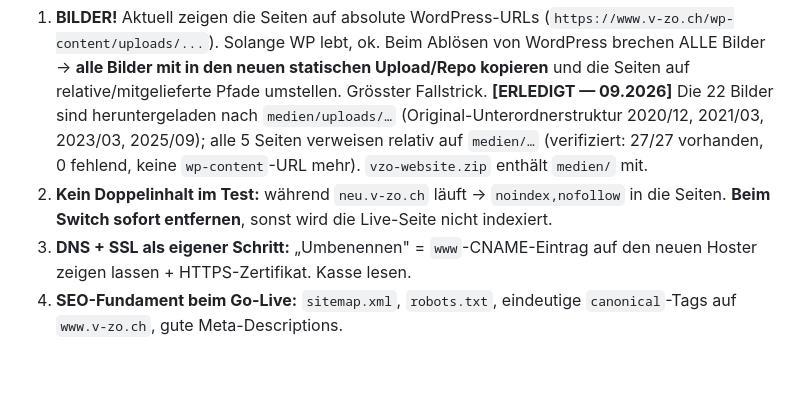
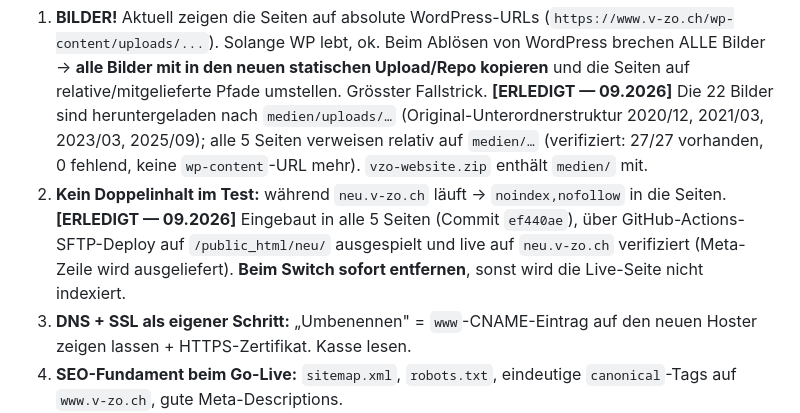
Before and after one commit to klausblum-bot/vzo-website, a Markdown page: BRAND.md, the part around the change. Rendered like a GitHub page; blank space fills up the shorter version.

Commit message:
Doku: Fahrplan Punkt 2 (noindex) als ERLEDIGT markiert

```diff
--- a/BRAND.md
+++ b/BRAND.md
@@ -97,7 +97,7 @@ Klaus' Vorgehen ist grundsätzlich richtig: (1) Seiten hier fertigstellen → (2
 
 Checkliste (Punkte, die nicht vergessen werden dürfen — v. a. der erste):
 1. **BILDER!** Aktuell zeigen die Seiten auf absolute WordPress-URLs (`https://www.v-zo.ch/wp-content/uploads/...`). Solange WP lebt, ok. Beim Ablösen von WordPress brechen ALLE Bilder → **alle Bilder mit in den neuen statischen Upload/Repo kopieren** und die Seiten auf relative/mitgelieferte Pfade umstellen. Grösster Fallstrick. **[ERLEDIGT — 09.2026]** Die 22 Bilder sind heruntergeladen nach `medien/uploads/…` (Original-Unterordnerstruktur 2020/12, 2021/03, 2023/03, 2025/09); alle 5 Seiten verweisen relativ auf `medien/…` (verifiziert: 27/27 vorhanden, 0 fehlend, keine `wp-content`-URL mehr). `vzo-website.zip` enthält `medien/` mit.
-2. **Kein Doppelinhalt im Test:** während `neu.v-zo.ch` läuft → `noindex,nofollow` in die Seiten. **Beim Switch sofort entfernen**, sonst wird die Live-Seite nicht indexiert.
+2. **Kein Doppelinhalt im Test:** während `neu.v-zo.ch` läuft → `noindex,nofollow` in die Seiten. **[ERLEDIGT — 09.2026]** Eingebaut in alle 5 Seiten (Commit `ef440ae`), über GitHub-Actions-SFTP-Deploy auf `/public_html/neu/` ausgespielt und live auf `neu.v-zo.ch` verifiziert (Meta-Zeile wird ausgeliefert). **Beim Switch sofort entfernen**, sonst wird die Live-Seite nicht indexiert.
 3. **DNS + SSL als eigener Schritt:** „Umbenennen" = `www`-CNAME-Eintrag auf den neuen Hoster zeigen lassen + HTTPS-Zertifikat. Kasse lesen.
 4. **SEO-Fundament beim Go-Live:** `sitemap.xml`, `robots.txt`, eindeutige `canonical`-Tags auf `www.v-zo.ch`, gute Meta-Descriptions.
 5. **URL-Pfade passend zum Original lassen** (`/venensystem/`, `/therapien/`, `/venenspezialistin/`, `/termin/`) — keine Rankings/Lesezeichen brechen.
```
